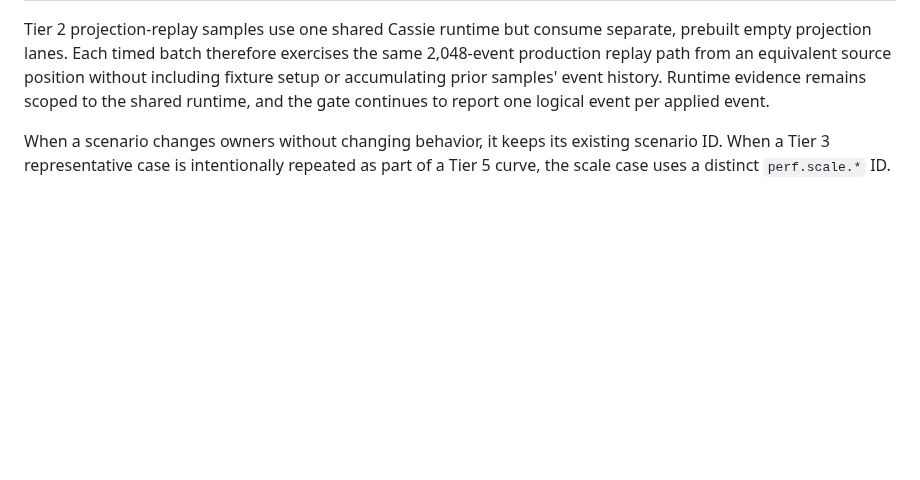
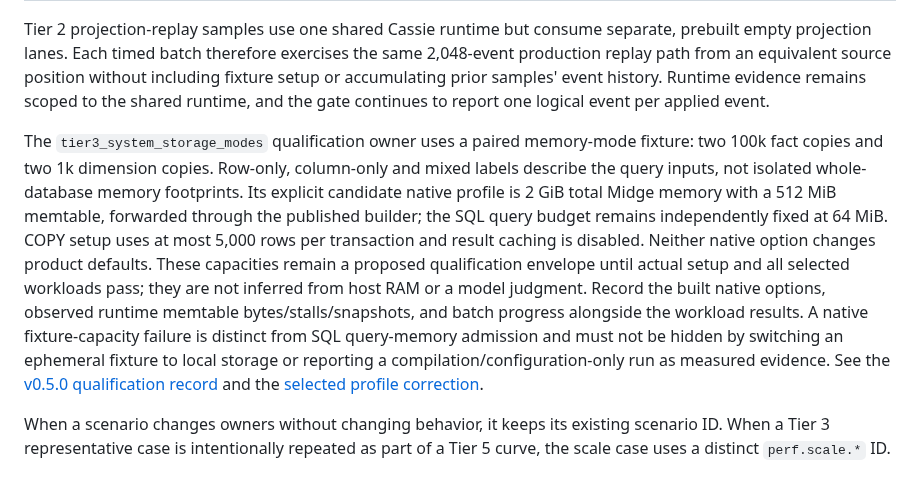
Before and after one commit to cntryl/cassie, a Markdown page: docs/performance-contracts.md, the part around the change. GitHub-like rendering; blank space fills up the shorter version.

Commit message:
Documentation/readiness: Define explicit native memory qualification profile

```diff
--- a/docs/performance-contracts.md
+++ b/docs/performance-contracts.md
@@ -312,6 +312,23 @@ Cassie follows the `cntryl-stress` Tier 1-6 taxonomy. Tiers 1-4 are the normal d
 
 Tier 2 projection-replay samples use one shared Cassie runtime but consume separate, prebuilt empty projection lanes. Each timed batch therefore exercises the same 2,048-event production replay path from an equivalent source position without including fixture setup or accumulating prior samples' event history. Runtime evidence remains scoped to the shared runtime, and the gate continues to report one logical event per applied event.
 
+The `tier3_system_storage_modes` qualification owner uses a paired memory-mode
+fixture: two 100k fact copies and two 1k dimension copies. Row-only, column-only
+and mixed labels describe the query inputs, not isolated whole-database memory
+footprints. Its explicit candidate native profile is 2 GiB total Midge memory
+with a 512 MiB memtable, forwarded through the published builder; the SQL query
+budget remains independently fixed at 64 MiB. COPY setup uses at most 5,000 rows
+per transaction and result caching is disabled. Neither native option changes
+product defaults. These capacities remain a proposed qualification envelope
+until actual setup and all selected workloads pass; they are not inferred from
+host RAM or a model judgment. Record the built native options, observed runtime
+memtable bytes/stalls/snapshots, and batch progress alongside the workload
+results. A native fixture-capacity failure is distinct from SQL query-memory
+admission and must not be hidden by switching an ephemeral fixture to local
+storage or reporting a compilation/configuration-only run as measured evidence.
+See the [v0.5.0 qualification record](v0.5-release-qualification.md) and the
+[selected profile correction](https://github.com/cntryl/cassie/issues/1113#issuecomment-6879208650).
+
 When a scenario changes owners without changing behavior, it keeps its existing scenario ID. When a Tier 3 representative case is intentionally repeated as part of a Tier 5 curve, the scale case uses a distinct `perf.scale.*` ID.
 
 ## Typed Runners and Timing
```
Also changed, not shown: docs/environment-variables.md (+11 -0 lines).
